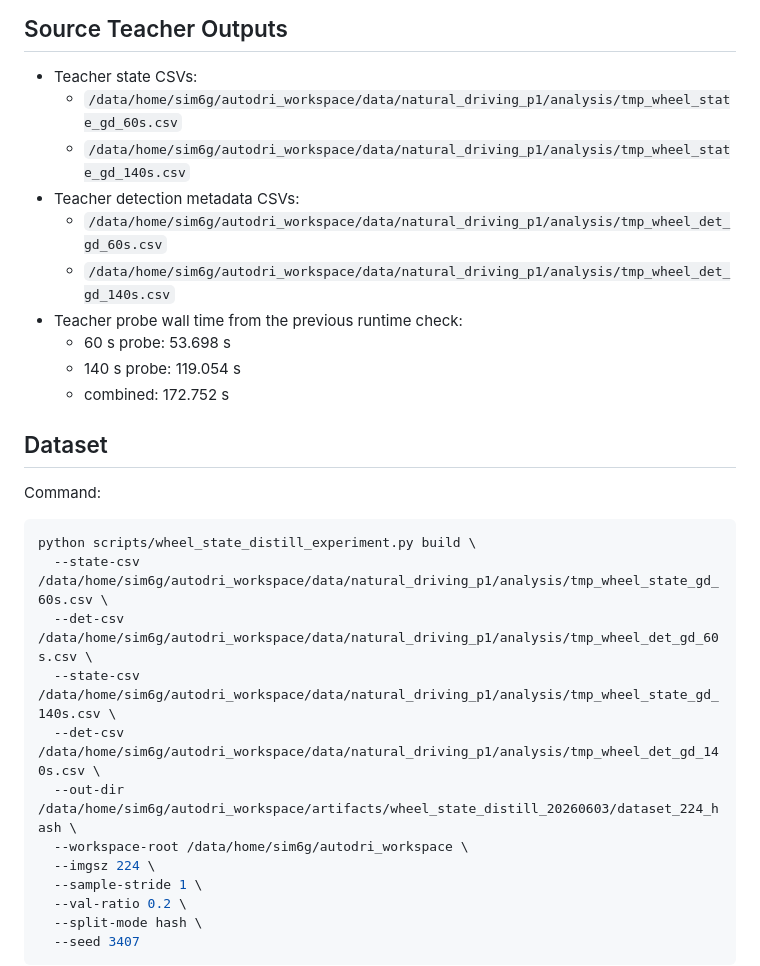
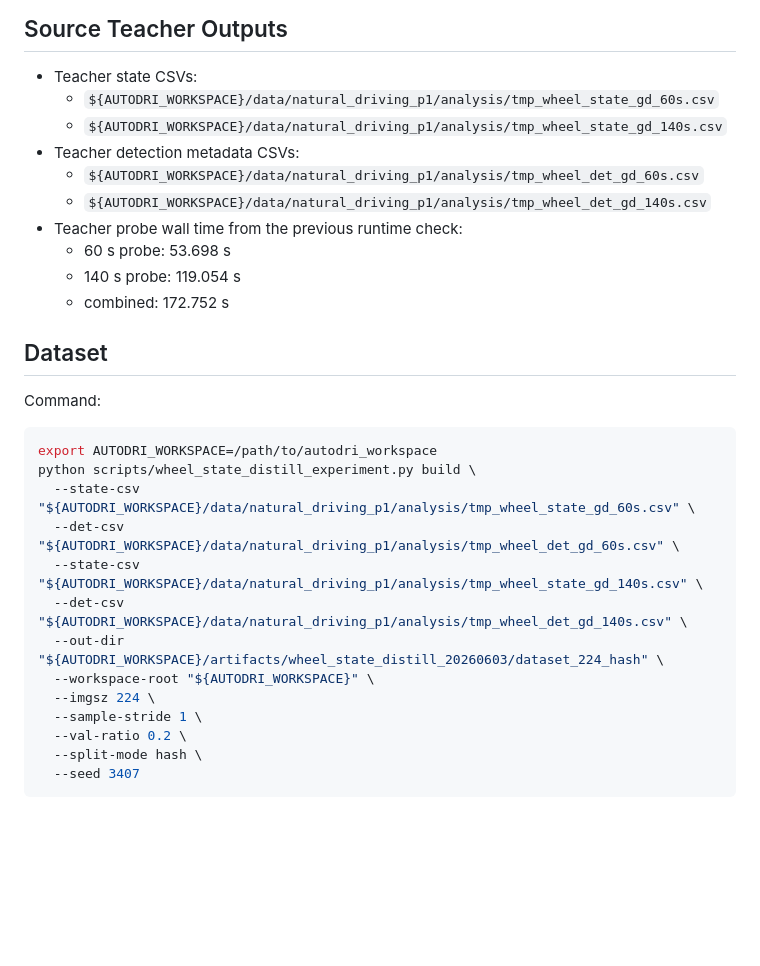
Before and after one commit to zdu881/autodri, a Markdown page: docs/wheel_state_distillation_20260603.md, the part around one of its changes. Rendered like a GitHub page; blank space fills up the shorter version.

Commit message:
docs: make experiment paths workspace-relative

````diff
--- a/docs/wheel_state_distillation_20260603.md
+++ b/docs/wheel_state_distillation_20260603.md
@@ -6,11 +6,11 @@ for `autoui.tex`.
 ## Source Teacher Outputs
 
 - Teacher state CSVs:
-  - `/data/home/sim6g/autodri_workspace/data/natural_driving_p1/analysis/tmp_wheel_state_gd_60s.csv`
-  - `/data/home/sim6g/autodri_workspace/data/natural_driving_p1/analysis/tmp_wheel_state_gd_140s.csv`
+  - `${AUTODRI_WORKSPACE}/data/natural_driving_p1/analysis/tmp_wheel_state_gd_60s.csv`
+  - `${AUTODRI_WORKSPACE}/data/natural_driving_p1/analysis/tmp_wheel_state_gd_140s.csv`
 - Teacher detection metadata CSVs:
-  - `/data/home/sim6g/autodri_workspace/data/natural_driving_p1/analysis/tmp_wheel_det_gd_60s.csv`
-  - `/data/home/sim6g/autodri_workspace/data/natural_driving_p1/analysis/tmp_wheel_det_gd_140s.csv`
+  - `${AUTODRI_WORKSPACE}/data/natural_driving_p1/analysis/tmp_wheel_det_gd_60s.csv`
+  - `${AUTODRI_WORKSPACE}/data/natural_driving_p1/analysis/tmp_wheel_det_gd_140s.csv`
 - Teacher probe wall time from the previous runtime check:
   - 60 s probe: 53.698 s
   - 140 s probe: 119.054 s
@@ -21,13 +21,14 @@ for `autoui.tex`.
 Command:
 
 ```bash
+export AUTODRI_WORKSPACE=/path/to/autodri_workspace
 python scripts/wheel_state_distill_experiment.py build \
-  --state-csv /data/home/sim6g/autodri_workspace/data/natural_driving_p1/analysis/tmp_wheel_state_gd_60s.csv \
-  --det-csv /data/home/sim6g/autodri_workspace/data/natural_driving_p1/analysis/tmp_wheel_det_gd_60s.csv \
-  --state-csv /data/home/sim6g/autodri_workspace/data/natural_driving_p1/analysis/tmp_wheel_state_gd_140s.csv \
-  --det-csv /data/home/sim6g/autodri_workspace/data/natural_driving_p1/analysis/tmp_wheel_det_gd_140s.csv \
-  --out-dir /data/home/sim6g/autodri_workspace/artifacts/wheel_state_distill_20260603/dataset_224_hash \
-  --workspace-root /data/home/sim6g/autodri_workspace \
+  --state-csv "${AUTODRI_WORKSPACE}/data/natural_driving_p1/analysis/tmp_wheel_state_gd_60s.csv" \
+  --det-csv "${AUTODRI_WORKSPACE}/data/natural_driving_p1/analysis/tmp_wheel_det_gd_60s.csv" \
+  --state-csv "${AUTODRI_WORKSPACE}/data/natural_driving_p1/analysis/tmp_wheel_state_gd_140s.csv" \
+  --det-csv "${AUTODRI_WORKSPACE}/data/natural_driving_p1/analysis/tmp_wheel_det_gd_140s.csv" \
+  --out-dir "${AUTODRI_WORKSPACE}/artifacts/wheel_state_distill_20260603/dataset_224_hash" \
+  --workspace-root "${AUTODRI_WORKSPACE}" \
   --imgsz 224 \
   --sample-stride 1 \
   --val-ratio 0.2 \
````
Also changed, not shown: other parts of docs/wheel_state_distillation_20260603.md (+7 -7 lines).
